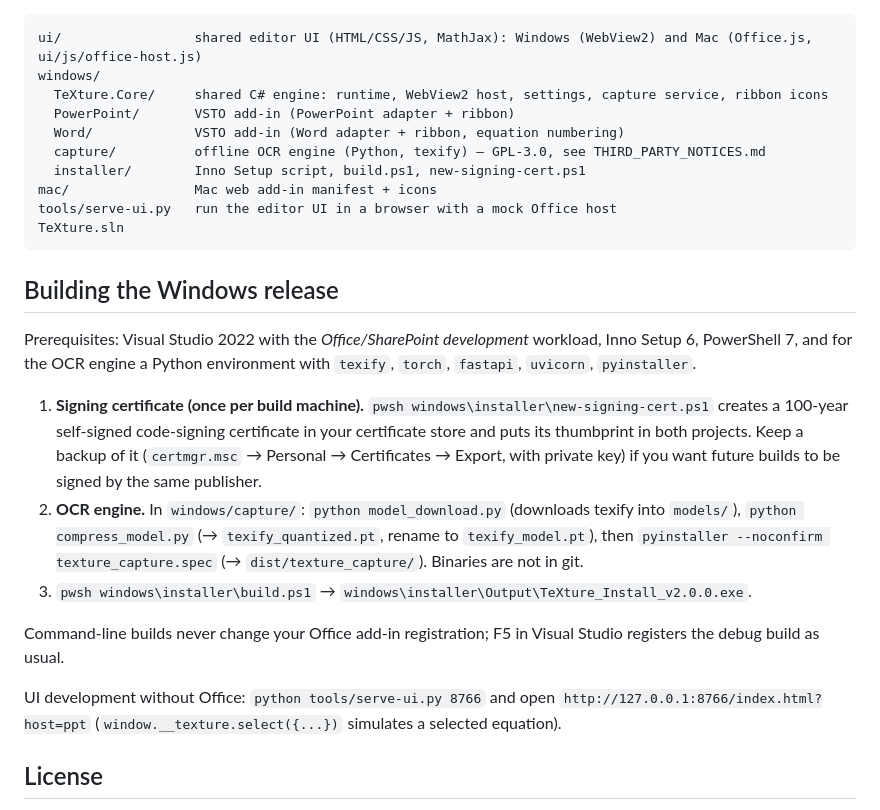
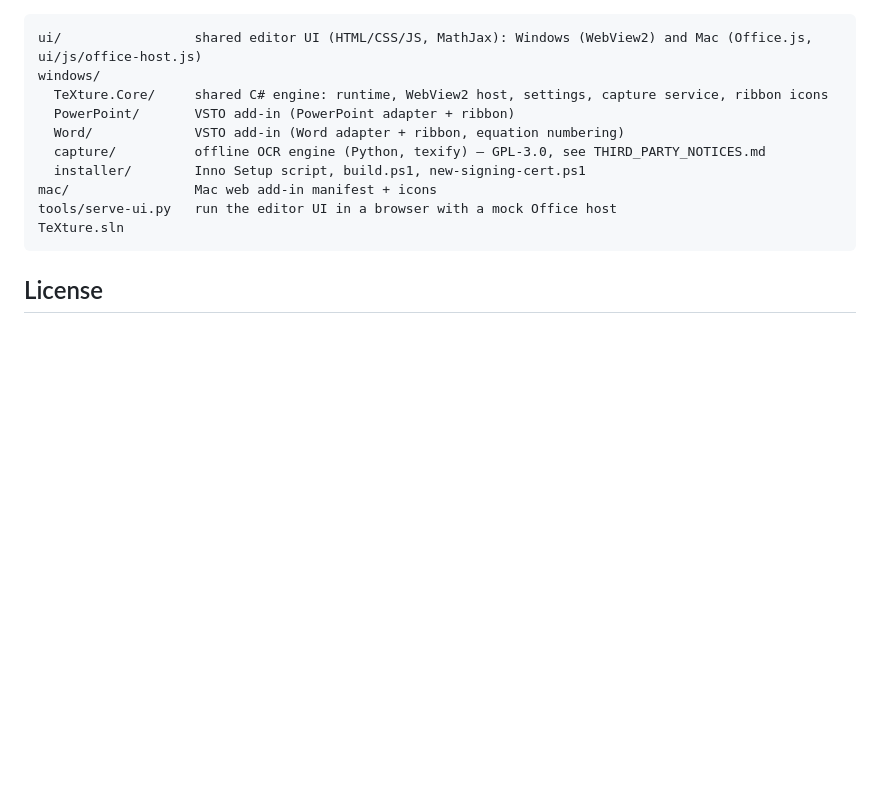
Before and after one commit to allariala/TeXture, a Markdown page: README.md, the part around the change. Rendered like a GitHub page; blank space fills up the shorter version.

Commit message:
Remove Windows release build instructions from README
Removed the section detailing the steps to build the Windows release, including prerequisites and commands.

````diff
--- a/README.md
+++ b/README.md
@@ -94,25 +94,6 @@ tools/serve-ui.py   run the editor UI in a browser with a mock Office host
 TeXture.sln
 ```
 
-## Building the Windows release
-
-Prerequisites: Visual Studio 2022 with the *Office/SharePoint development* workload, Inno Setup 6, PowerShell 7,
-and for the OCR engine a Python environment with `texify`, `torch`, `fastapi`, `uvicorn`, `pyinstaller`.
-
-1. **Signing certificate (once per build machine).** `pwsh windows\installer\new-signing-cert.ps1` creates a
-   100-year self-signed code-signing certificate in your certificate store and puts its thumbprint in both projects.
-   Keep a backup of it (`certmgr.msc` → Personal → Certificates → Export, with private key) if you want future
-   builds to be signed by the same publisher.
-2. **OCR engine.** In `windows/capture/`: `python model_download.py` (downloads texify into `models/`),
-   `python compress_model.py` (→ `texify_quantized.pt`, rename to `texify_model.pt`), then
-   `pyinstaller --noconfirm texture_capture.spec` (→ `dist/texture_capture/`). Binaries are not in git.
-3. `pwsh windows\installer\build.ps1` → `windows\installer\Output\TeXture_Install_v2.0.0.exe`.
-
-Command-line builds never change your Office add-in registration; F5 in Visual Studio registers the debug build as usual.
-
-UI development without Office: `python tools/serve-ui.py 8766` and open
-`http://127.0.0.1:8766/index.html?host=ppt` (`window.__texture.select({...})` simulates a selected equation).
-
 ## License
 
 MIT — see [LICENSE](LICENSE). Third-party components and the GPL-licensed OCR engine are listed in
````
